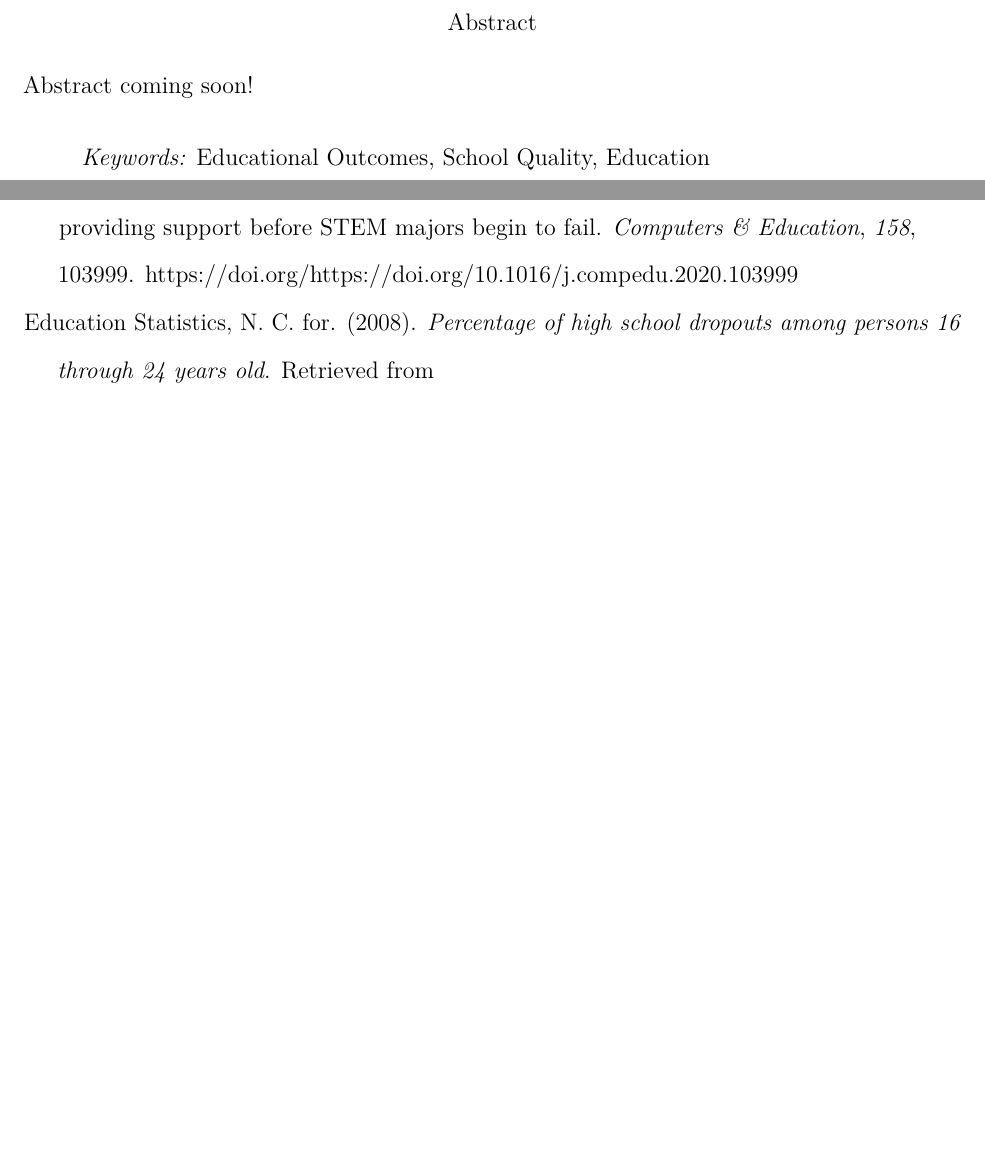
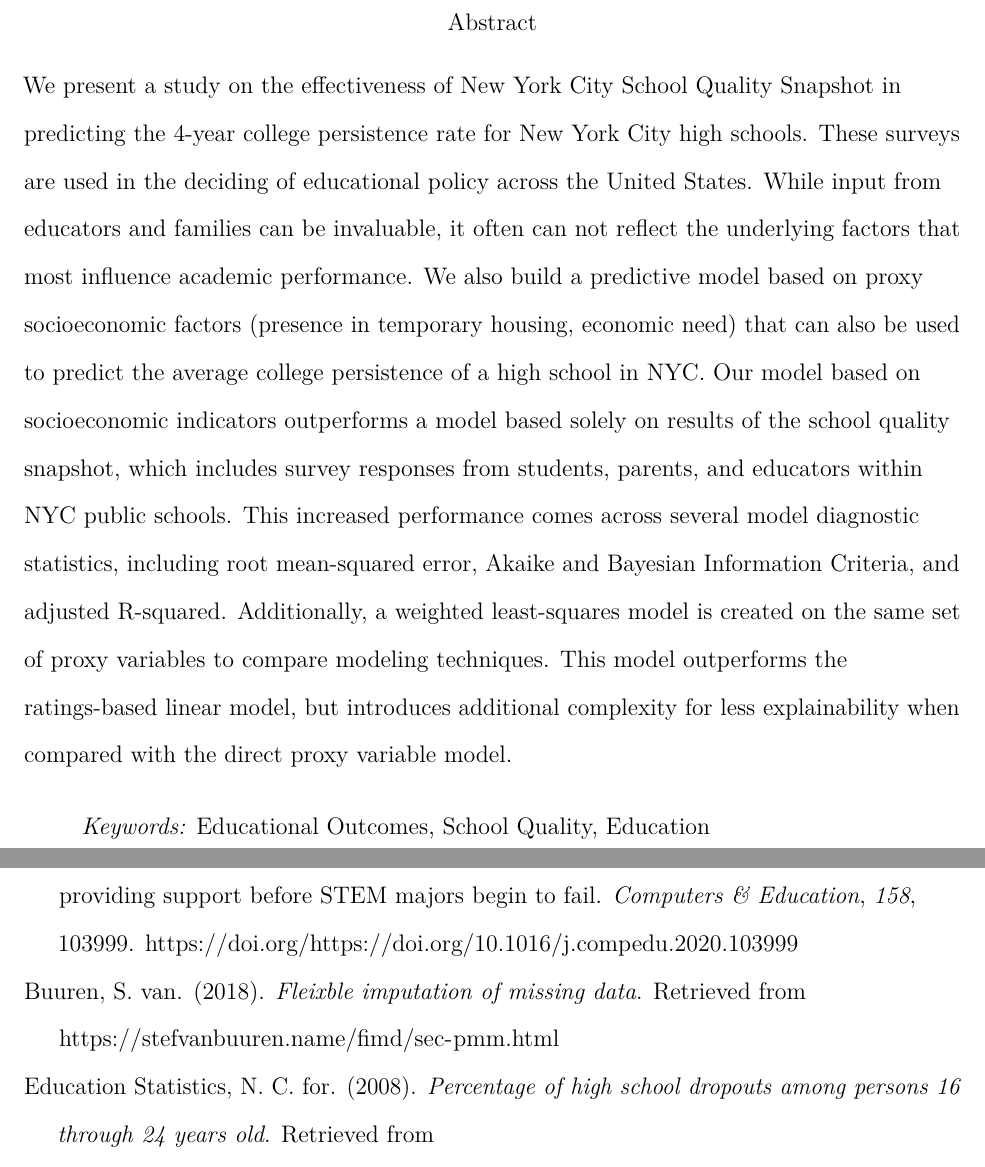
Before and after one commit to andrewbowen19/businessAnalyticsDataMiningDATA621, a LaTeX paper (src/Final_Proj/final-project.tex): two parts of pages 2 and 24 of 31, joined at a grey line, cut so that both start at the same text, the shorter picture padded with empty space. The pictures show the PDF file src/Final_Proj/final-project.pdf that the author committed with the source.

Commit message:
Add Abstract (#89)
* resolve mc

* update project with Shapiro test

* Add AIC table

* Add conclusion to rmd

* Add abstract

```diff
--- a/src/Final_Proj/final-project.tex
+++ b/src/Final_Proj/final-project.tex
@@ -230,7 +230,7 @@
 \affiliation{\vspace{0.5cm}\textsuperscript{1} City University of New York}
 
 \abstract{%
-Abstract coming soon!
+We present a study on the effectiveness of New York City School Quality Snapshot in predicting the 4-year college persistence rate for New York City high schools. These surveys are used in the deciding of educational policy across the United States. While input from educators and families can be invaluable, it often can not reflect the underlying factors that most influence academic performance. We also build a predictive model based on proxy socioeconomic factors (presence in temporary housing, economic need) that can also be used to predict the average college persistence of a high school in NYC. Our model based on socioeconomic indicators outperforms a model based solely on results of the school quality snapshot, which includes survey responses from students, parents, and educators within NYC public schools. This increased performance comes across several model diagnostic statistics, including root mean-squared error, Akaike and Bayesian Information Criteria, and adjusted R-squared. Additionally, a weighted least-squares model is created on the same set of proxy variables to compare modeling techniques. This model outperforms the ratings-based linear model, but introduces additional complexity for less explainability when compared with the direct proxy variable model.
 }
 
 
@@ -693,6 +693,9 @@ Afarian, R., \& Kleiner, B. (2003). The relationship between grades and career s
 
 \leavevmode\vadjust pre{\hypertarget{ref-BERNACKI2020103999}{}}%
 Bernacki, M. L., Chavez, M. M., \& Uesbeck, P. M. (2020). Predicting achievement and providing support before STEM majors begin to fail. \emph{Computers \& Education}, \emph{158}, 103999. https://doi.org/\url{https://doi.org/10.1016/j.compedu.2020.103999}
+
+\leavevmode\vadjust pre{\hypertarget{ref-Flexible-imputation}{}}%
+Buuren, S. van. (2018). \emph{Fleixble imputation of missing data}. Retrieved from \url{https://stefvanbuuren.name/fimd/sec-pmm.html}
 
 \leavevmode\vadjust pre{\hypertarget{ref-NCES-Dropout-Rates}{}}%
 Education Statistics, N. C. for. (2008). \emph{Percentage of high school dropouts among persons 16 through 24 years old}. Retrieved from \url{https://nces.ed.gov/programs/digest/d08/tables/dt08_110.asp}
```
Also changed, not shown: src/Final_Proj/r-references.bib (+1 -1 lines), src/Final_Proj/final-project.pdf, src/Final_Proj/final-project_files/figure-latex/data3-1.pdf, src/Final_Proj/final-project_files/figure-latex/data4-1.pdf, src/Final_Proj/final-project_files/figure-latex/plot-proxy-model-1.pdf, src/Final_Proj/final-project_files/figure-latex/proxy-residual-plot-1.pdf, src/Final_Proj/final-project_files/figure-latex/temp-housing-rates-1.pdf, src/Final_Proj/final-project_files/figure-latex/unnamed-chunk-4-1.pdf, src/Final_Proj/final-project_files/figure-latex/unnamed-chunk-5-1.pdf, src/Final_Proj/final-project_files/figure-latex/unnamed-chunk-5-1.png, src/Final_Proj/final-project_files/figure-latex/unnamed-chunk-6-1.pdf, src/Final_Proj/final-project.tex (4 more changed lines), 1 other file.
